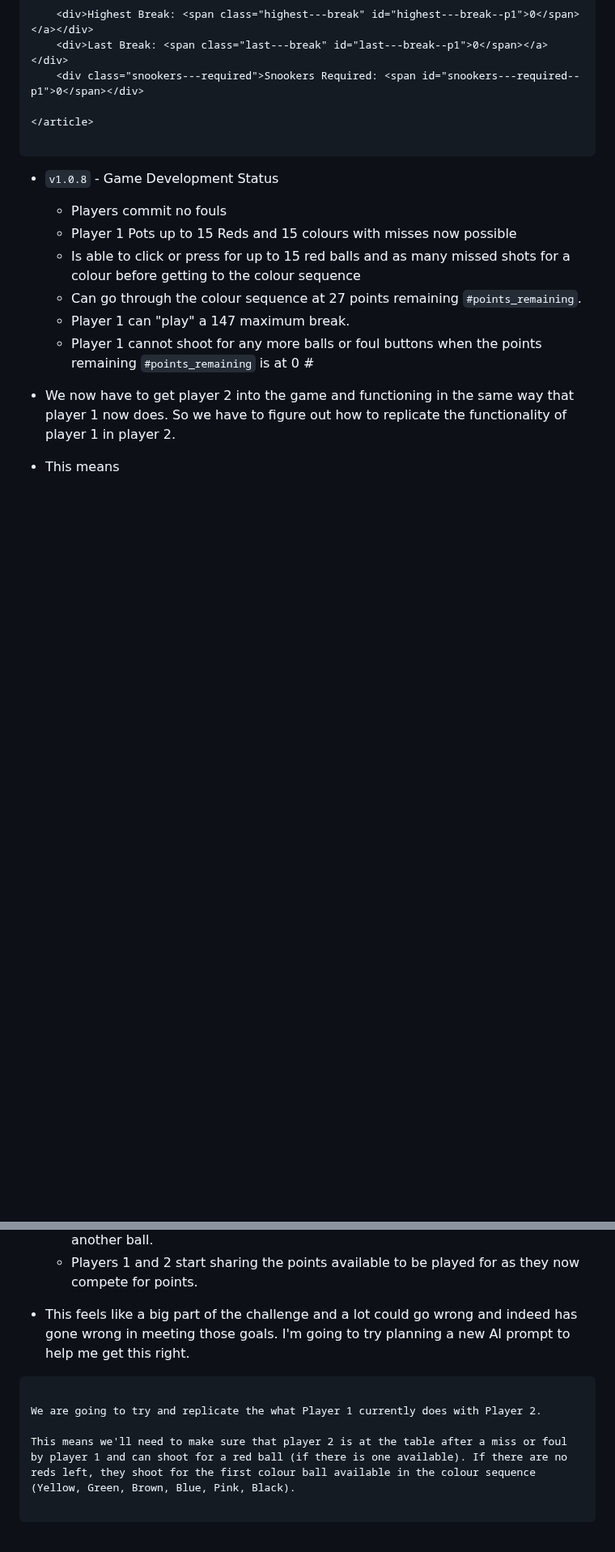
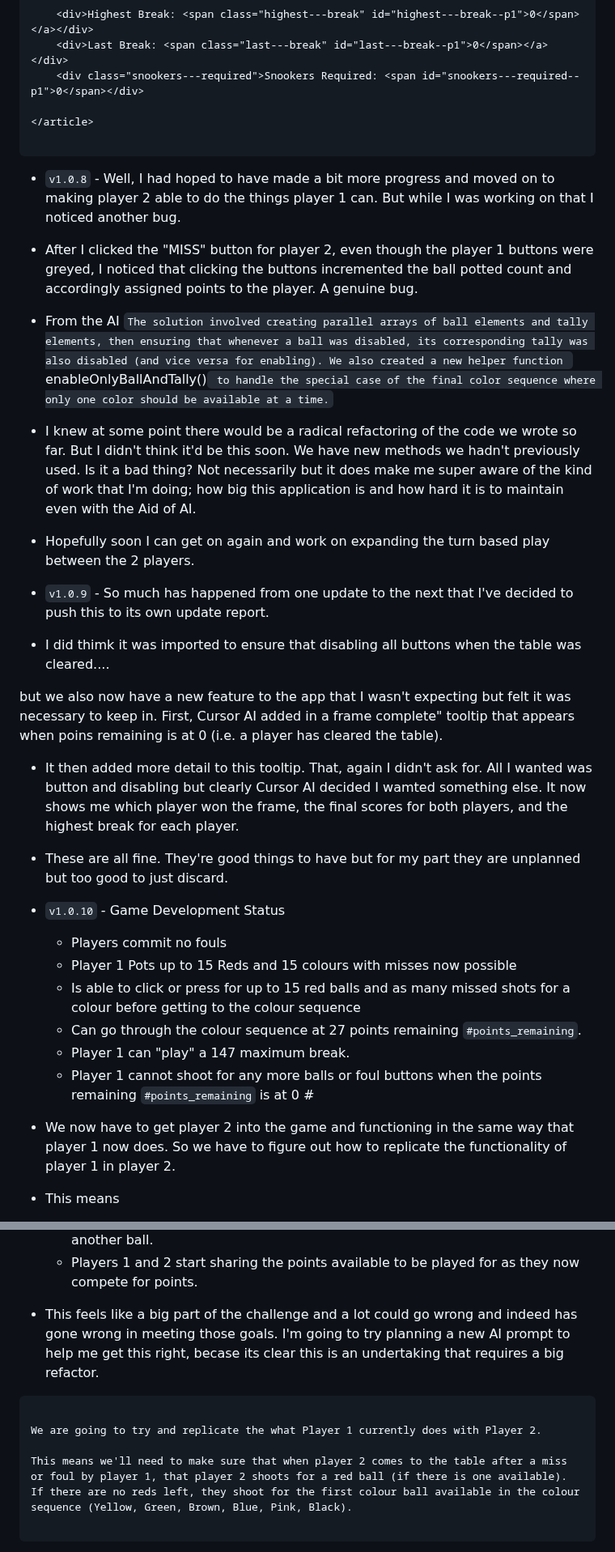
Before and after one commit to jg-digital-media/jgdm_snooker_scorer, a Markdown page: readme.md, 2 parts joined by grey strips. Shown at 81% size. GitHub-like rendering; blank space fills up the shorter version.

````diff
--- a/readme.md
+++ b/readme.md
@@ -1219,7 +1225,27 @@ a#apply_tally---red--p1 {
 
 ```
 
-+ `v1.0.8` - Game Development Status
++ `v1.0.8` - Well, I had hoped to have made a bit more progress and moved on to making player 2 able to do the things player 1 can. But while I was working on that I noticed another bug.
+
++ After I clicked the "MISS" button for player 2, even though the player 1 buttons were greyed, I noticed that clicking the buttons incremented the ball potted count and accordingly assigned points to the player. A genuine bug.
+
++ From the AI `The solution involved creating parallel arrays of ball elements and tally elements, then ensuring that whenever a ball was disabled, its corresponding tally was also disabled (and vice versa for enabling). We also created a new helper function `enableOnlyBallAndTally()` to handle the special case of the final color sequence where only one color should be available at a time.`
+
++ I knew at some point there would be a radical refactoring of the code we wrote so far. But I didn't think it'd be this soon. We have new methods we hadn't previously used.  Is it a bad thing? Not necessarily but it does make me super aware of the kind of work that I'm doing; how big this application is and how hard it is to maintain even with the Aid of AI.
+
++ Hopefully soon I can get on again and work on expanding the turn based play between the 2 players.
+
++ `v1.0.9` - So much has happened from one update to the next that I've decided to push this to its own update report.
+
++ I did thimk it was imported to ensure that disabling all buttons when the table was cleared....
+
+but we also now have a new feature to the app that I wasn't expecting but felt it was necessary to keep in.  First,  Cursor AI added in a frame complete" tooltip that appears when poins remaining is at 0 (i.e. a player has cleared the table).
+
++ It then added more detail to this tooltip. That, again I didn't ask for. All I wanted was button and  disabling but clearly Cursor AI decided I wamted something else.  It now shows me which player won the frame, the final scores for both players, and the highest break for each player.
+
++ These are all fine. They're good things to have but for my part they are unplanned but too good to just discard.
+
++ `v1.0.10` - Game Development Status
 
    + Players commit no fouls
    + Player 1 Pots up to 15 Reds and 15 colours with misses now possible
@@ -1237,13 +1263,13 @@ a#apply_tally---red--p1 {
    + Player 2 can "play" a 147 maximum break if player 1 misses before potting another ball.
    + Players 1 and 2 start sharing the points available to be played for as they now compete for points.
 
-+  This feels like a big part of the challenge and a lot could go wrong and indeed has gone wrong in meeting those goals. I'm going to try planning a new AI prompt to help me get this right.
++  This feels like a big part of the challenge and a lot could go wrong and indeed has gone wrong in meeting those goals. I'm going to try planning a new AI prompt to help me get this right, becase its clear this is an undertaking that requires a big refactor.
 
 ```
 
 We are going to try and replicate the what Player 1 currently does with Player 2.
 
-This means we'll need to make sure that player 2 is at the table after a miss or foul by player 1 and can shoot for a red ball (if there is one available). If there are no reds left, they shoot for the first colour ball available in the colour sequence (Yellow, Green, Brown, Blue, Pink, Black).
+This means we'll need to make sure that when player 2 comes to the table after a miss or foul by player 1, that player 2 shoots for a red ball (if there is one available). If there are no reds left, they shoot for the first colour ball available in the colour sequence (Yellow, Green, Brown, Blue, Pink, Black).
 
 ```
 
````
Also changed, not shown: other parts of readme.md (+12 -6 lines).
